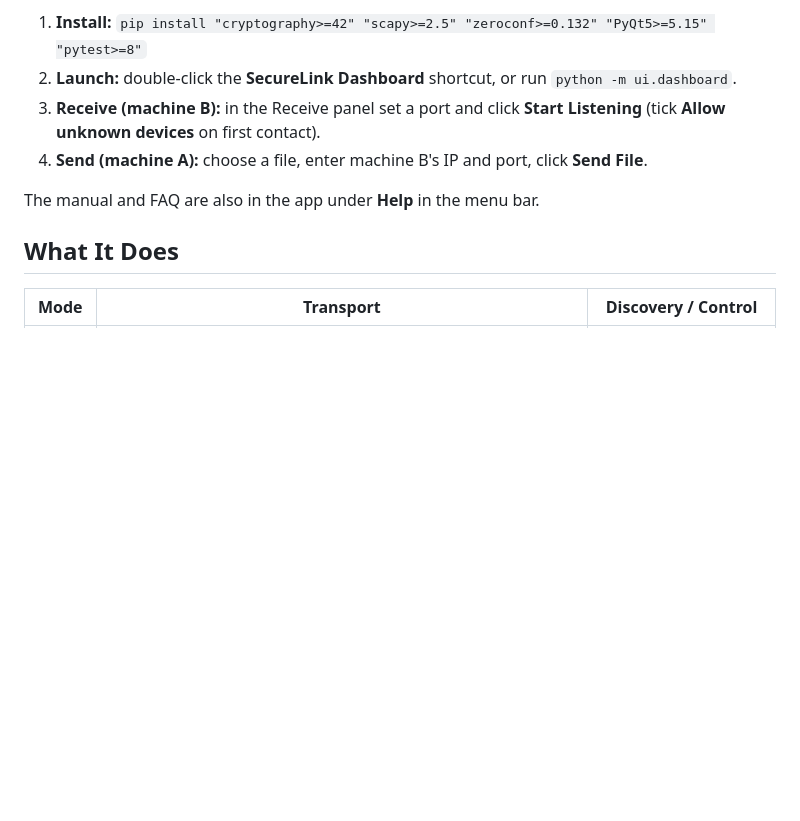
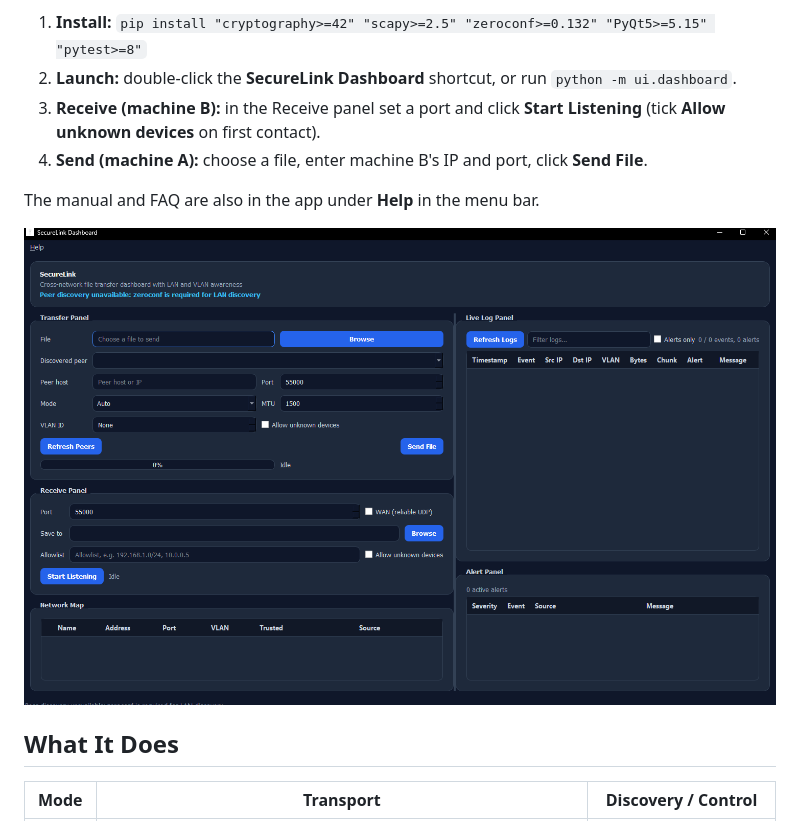
Before and after one commit to FirasBech/securelink, a Markdown page: README.md, the part around the change. Drawn GitHub-style; pictures changed too: docs/screenshots/dashboard.png (added); blank space fills up the shorter version.

Commit message:
Add dashboard screenshot to README and manual
Embed a screenshot of the running dark-theme dashboard. The local "Save to"
path that appeared in the capture is redacted so no machine path is published.

```diff
--- a/README.md
+++ b/README.md
@@ -14,6 +14,8 @@ LAN and VLAN use direct TCP. WAN uses reliable UDP (selective-repeat windowed AR
 4. **Send (machine A):** choose a file, enter machine B's IP and port, click **Send File**.
 
 The manual and FAQ are also in the app under **Help** in the menu bar.
+
+![The SecureLink dashboard](docs/screenshots/dashboard.png)
 
 ## What It Does
 
```
Also changed, not shown: docs/MANUAL.md (+2 -0 lines).
